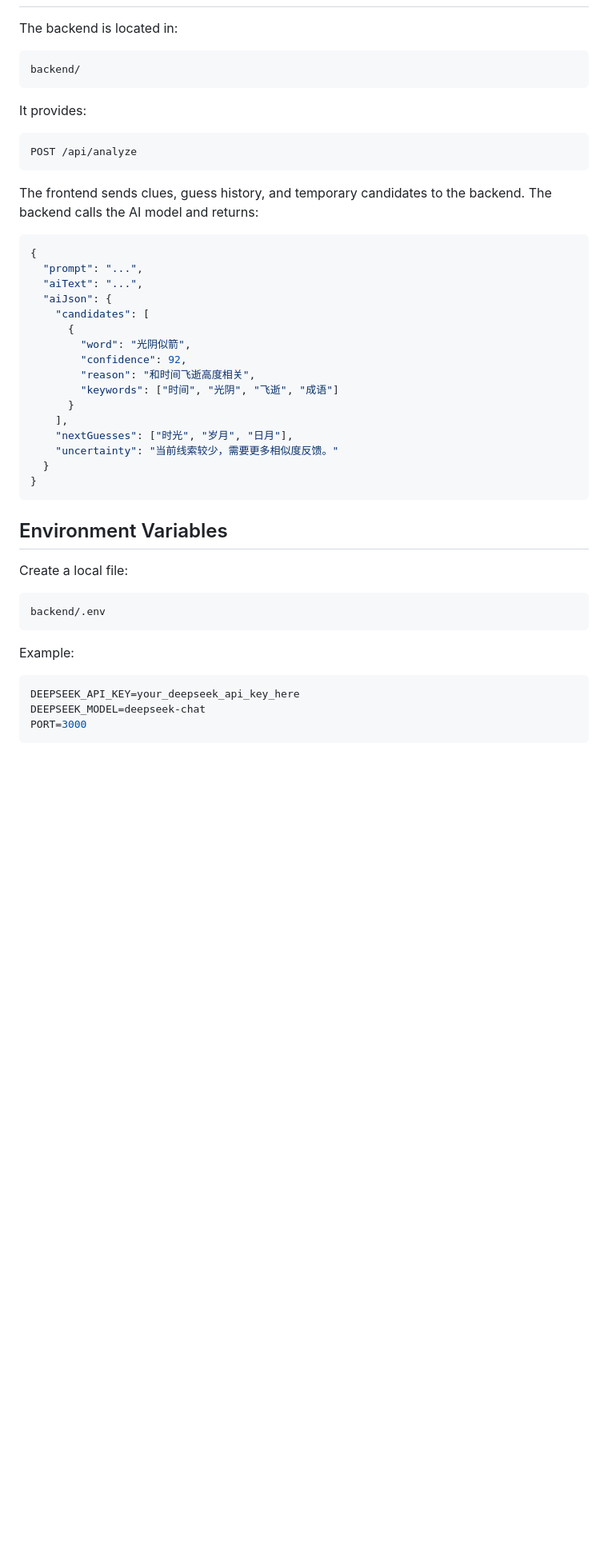
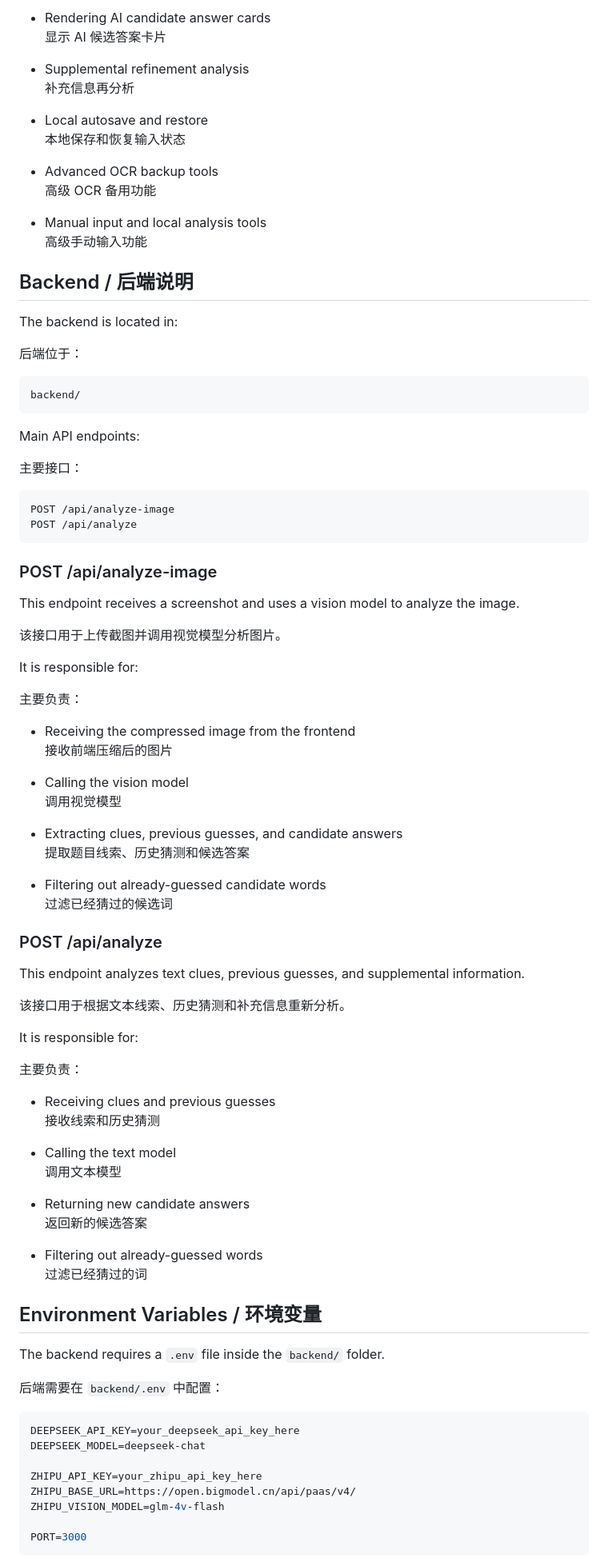
Before and after one commit to kieranji/floating-guess-assistant, a Markdown page: README.md, the part around one of its changes. Shown at 80% size. Rendered like a GitHub page; blank space fills up the shorter version.

````diff
--- a/README.md
+++ b/README.md
@@ -103,50 +148,95 @@ The frontend can be deployed with GitHub Pages.
+- Rendering AI candidate answer cards
+  显示 AI 候选答案卡片
+
+- Supplemental refinement analysis
+  补充信息再分析
+
+- Local autosave and restore
+  本地保存和恢复输入状态
+
+- Advanced OCR backup tools
+  高级 OCR 备用功能
+
+- Manual input and local analysis tools
+  高级手动输入功能
+
+## Backend / 后端说明
 
 The backend is located in:
+
+后端位于：
 
 ```text
 backend/
 ```
 
-It provides:
+Main API endpoints:
+
+主要接口：
 
 ```text
+POST /api/analyze-image
 POST /api/analyze
 ```
 
-The frontend sends clues, guess history, and temporary candidates to the backend. The backend calls the AI model and returns:
+### POST /api/analyze-image
 
-```json
-{
-  "prompt": "...",
-  "aiText": "...",
-  "aiJson": {
-    "candidates": [
-      {
-        "word": "光阴似箭",
-        "confidence": 92,
-        "reason": "和时间飞逝高度相关",
-        "keywords": ["时间", "光阴", "飞逝", "成语"]
-      }
-    ],
-    "nextGuesses": ["时光", "岁月", "日月"],
-    "uncertainty": "当前线索较少，需要更多相似度反馈。"
-  }
-}
-```
+This endpoint receives a screenshot and uses a vision model to analyze the image.
 
-## Environment Variables
+该接口用于上传截图并调用视觉模型分析图片。
 
-Create a local file:
+It is responsible for:
 
-```text
-backend/.env
-```
+主要负责：
 
-Example:
+- Receiving the compressed image from the frontend
+  接收前端压缩后的图片
+
+- Calling the vision model
+  调用视觉模型
+
+- Extracting clues, previous guesses, and candidate answers
+  提取题目线索、历史猜测和候选答案
+
+- Filtering out already-guessed candidate words
+  过滤已经猜过的候选词
+
+### POST /api/analyze
+
+This endpoint analyzes text clues, previous guesses, and supplemental information.
+
+该接口用于根据文本线索、历史猜测和补充信息重新分析。
+
+It is responsible for:
+
+主要负责：
+
+- Receiving clues and previous guesses
+  接收线索和历史猜测
+
+- Calling the text model
+  调用文本模型
+
+- Returning new candidate answers
+  返回新的候选答案
+
+- Filtering out already-guessed words
+  过滤已经猜过的词
+
+## Environment Variables / 环境变量
+
+The backend requires a `.env` file inside the `backend/` folder.
+
+后端需要在 `backend/.env` 中配置：
 
 ```env
 DEEPSEEK_API_KEY=your_deepseek_api_key_here
 DEEPSEEK_MODEL=deepseek-chat
+
+ZHIPU_API_KEY=your_zhipu_api_key_here
+ZHIPU_BASE_URL=https://open.bigmodel.cn/api/paas/v4/
+ZHIPU_VISION_MODEL=glm-4v-flash
+
 PORT=3000
 ```
 
````
Also changed, not shown: other parts of README.md (+203 -155 lines).
